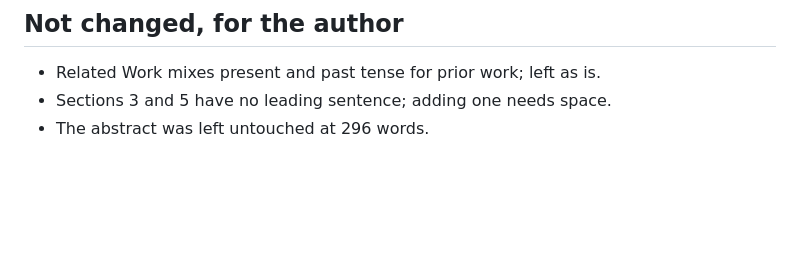
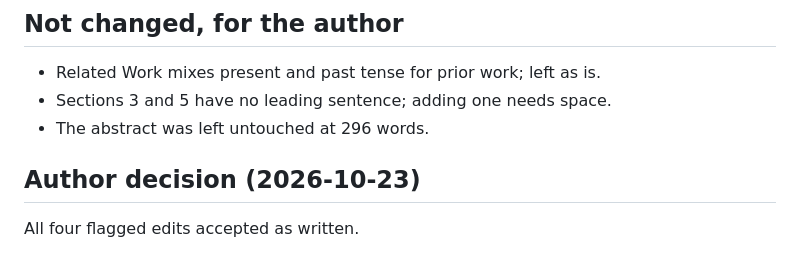
Before and after one commit to nl2992/www-2027-stablecoin-arc, a Markdown page: docs/review/POLISH_FLAGS_V9.md, the part around the change. Rendered like a GitHub page; blank space fills up the shorter version.

Commit message:
Record author acceptance of the four polish flags

```diff
--- a/docs/review/POLISH_FLAGS_V9.md
+++ b/docs/review/POLISH_FLAGS_V9.md
@@ -25,3 +25,7 @@ The prose was already hedged and bounded, so the pass was light: 10 edits in `pa
 - Related Work mixes present and past tense for prior work; left as is.
 - Sections 3 and 5 have no leading sentence; adding one needs space.
 - The abstract was left untouched at 296 words.
+
+## Author decision (2026-10-23)
+
+All four flagged edits accepted as written.
```
